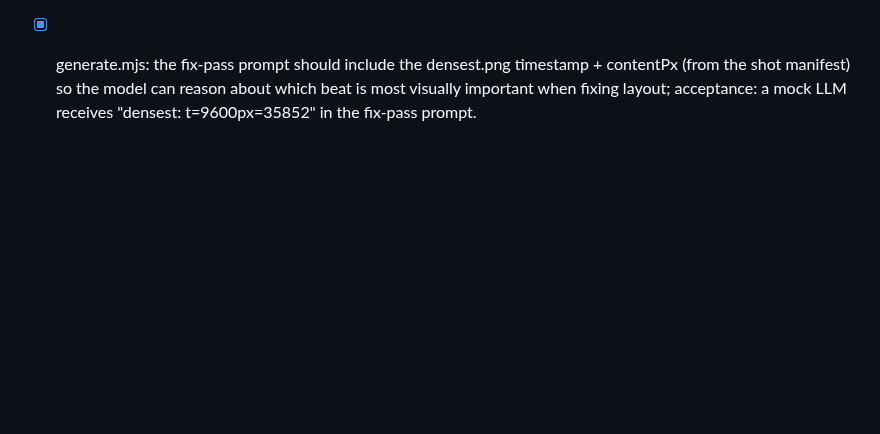
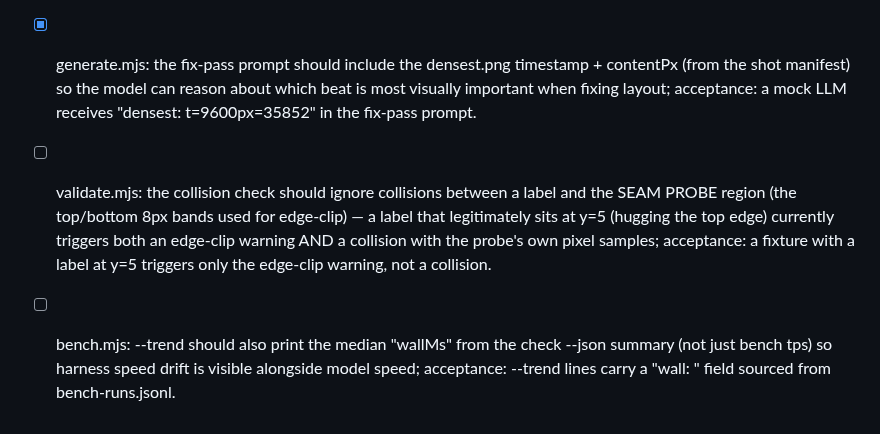
Before and after one commit to theodufort/motion-graphics, a Markdown page: IMPROVEMENTS.md, the part around the change. Rendered like a GitHub page; blank space fills up the shorter version.

Commit message:
backlog: collision-edge-clip overlap, trend wallMs

```diff
--- a/IMPROVEMENTS.md
+++ b/IMPROVEMENTS.md
@@ -387,3 +387,13 @@
   about which beat is most visually important when fixing layout;
   acceptance: a mock LLM receives "densest: t=9600px=35852" in the
   fix-pass prompt.
+- [ ] validate.mjs: the collision check should ignore collisions between
+  a label and the SEAM PROBE region (the top/bottom 8px bands used for
+  edge-clip) — a label that legitimately sits at y=5 (hugging the top
+  edge) currently triggers both an edge-clip warning AND a collision
+  with the probe's own pixel samples; acceptance: a fixture with a
+  label at y=5 triggers only the edge-clip warning, not a collision.
+- [ ] bench.mjs: --trend should also print the median "wallMs" from the
+  check --json summary (not just bench tps) so harness speed drift is
+  visible alongside model speed; acceptance: --trend lines carry a
+  "wall: <median>" field sourced from bench-runs.jsonl.
```
